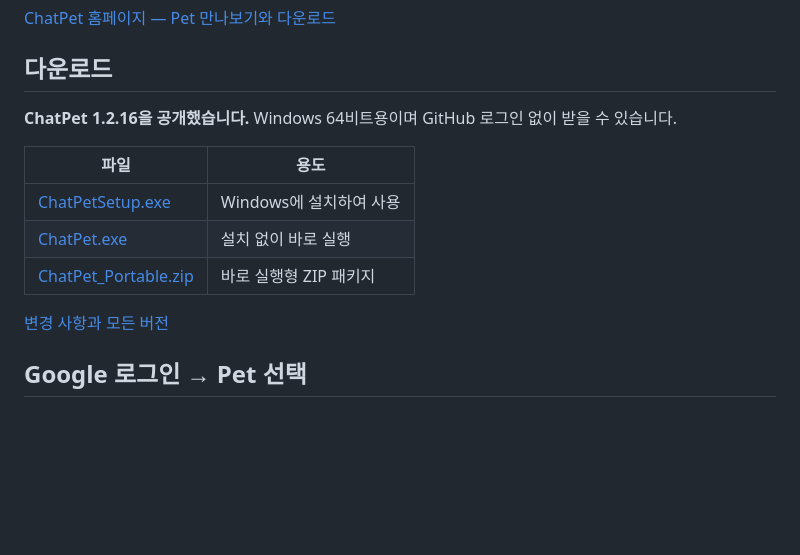
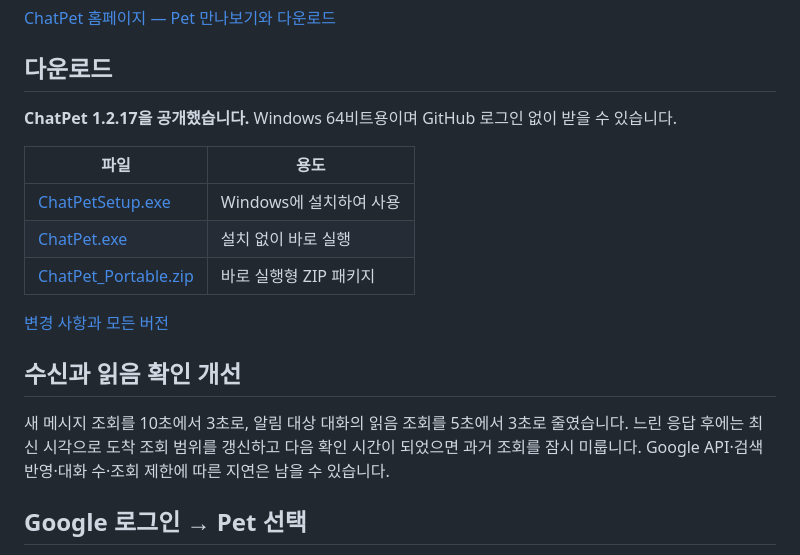
Before and after one commit to Yoodaddy0311/chatpet-releases, a Markdown page: README.md, the part around the change. Rendered like a GitHub page; blank space fills up the shorter version.

Commit message:
Document 1.2.17 notification and read polling improvements

```diff
--- a/README.md
+++ b/README.md
@@ -8,7 +8,7 @@ Google Chat의 새 메시지를 데스크톱 Pet으로 알려주는 Windows 앱
 
 ## 다운로드
 
-**ChatPet 1.2.16을 공개했습니다.** Windows 64비트용이며 GitHub 로그인 없이 받을 수 있습니다.
+**ChatPet 1.2.17을 공개했습니다.** Windows 64비트용이며 GitHub 로그인 없이 받을 수 있습니다.
 
 | 파일 | 용도 |
 |---|---|
@@ -17,6 +17,10 @@ Google Chat의 새 메시지를 데스크톱 Pet으로 알려주는 Windows 앱
 | [ChatPet_Portable.zip](https://github.com/Yoodaddy0311/chatpet-releases/releases/latest/download/ChatPet_Portable.zip) | 바로 실행형 ZIP 패키지 |
 
 [변경 사항과 모든 버전](https://github.com/Yoodaddy0311/chatpet-releases/releases)
+
+## 수신과 읽음 확인 개선
+
+새 메시지 조회를 10초에서 3초로, 알림 대상 대화의 읽음 조회를 5초에서 3초로 줄였습니다. 느린 응답 후에는 최신 시각으로 도착 조회 범위를 갱신하고 다음 확인 시간이 되었으면 과거 조회를 잠시 미룹니다. Google API·검색 반영·대화 수·조회 제한에 따른 지연은 남을 수 있습니다.
 
 ## Google 로그인 → Pet 선택
 
```
